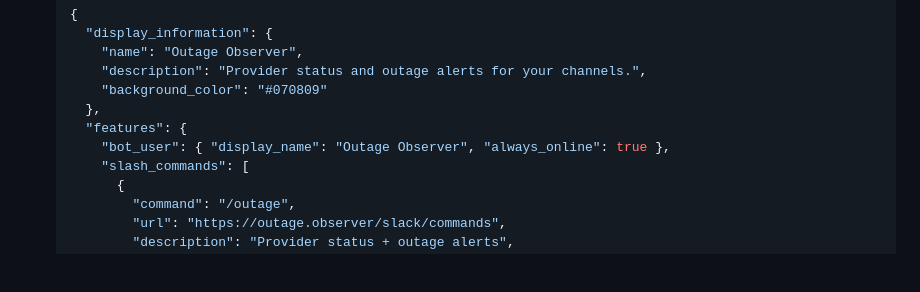
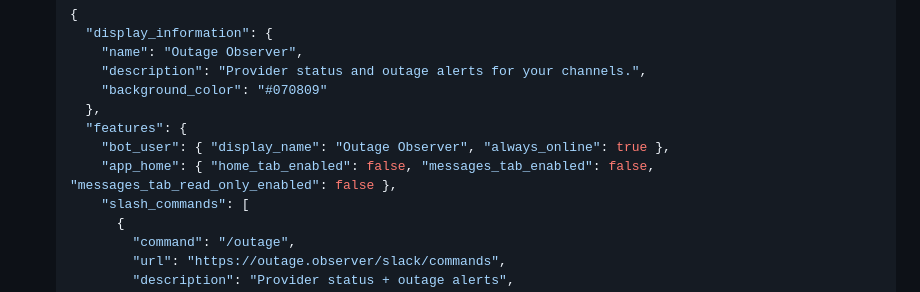
Before and after one commit to ekpani/outage-observer, a Markdown page: docs/bots-setup.md, the part around the change. GitHub-like rendering; blank space fills up the shorter version.

Commit message:
docs: disable App Home tabs in the Slack manifest (channel-only bot, no DMs)
Co-Authored-By: Claude Opus 4.8 (1M context) <noreply@anthropic.com>

```diff
--- a/docs/bots-setup.md
+++ b/docs/bots-setup.md
@@ -52,6 +52,7 @@ Commands (identical on both): `/outage status <service>`, `/outage watch <servic
      },
      "features": {
        "bot_user": { "display_name": "Outage Observer", "always_online": true },
+       "app_home": { "home_tab_enabled": false, "messages_tab_enabled": false, "messages_tab_read_only_enabled": false },
        "slash_commands": [
          {
            "command": "/outage",
```
